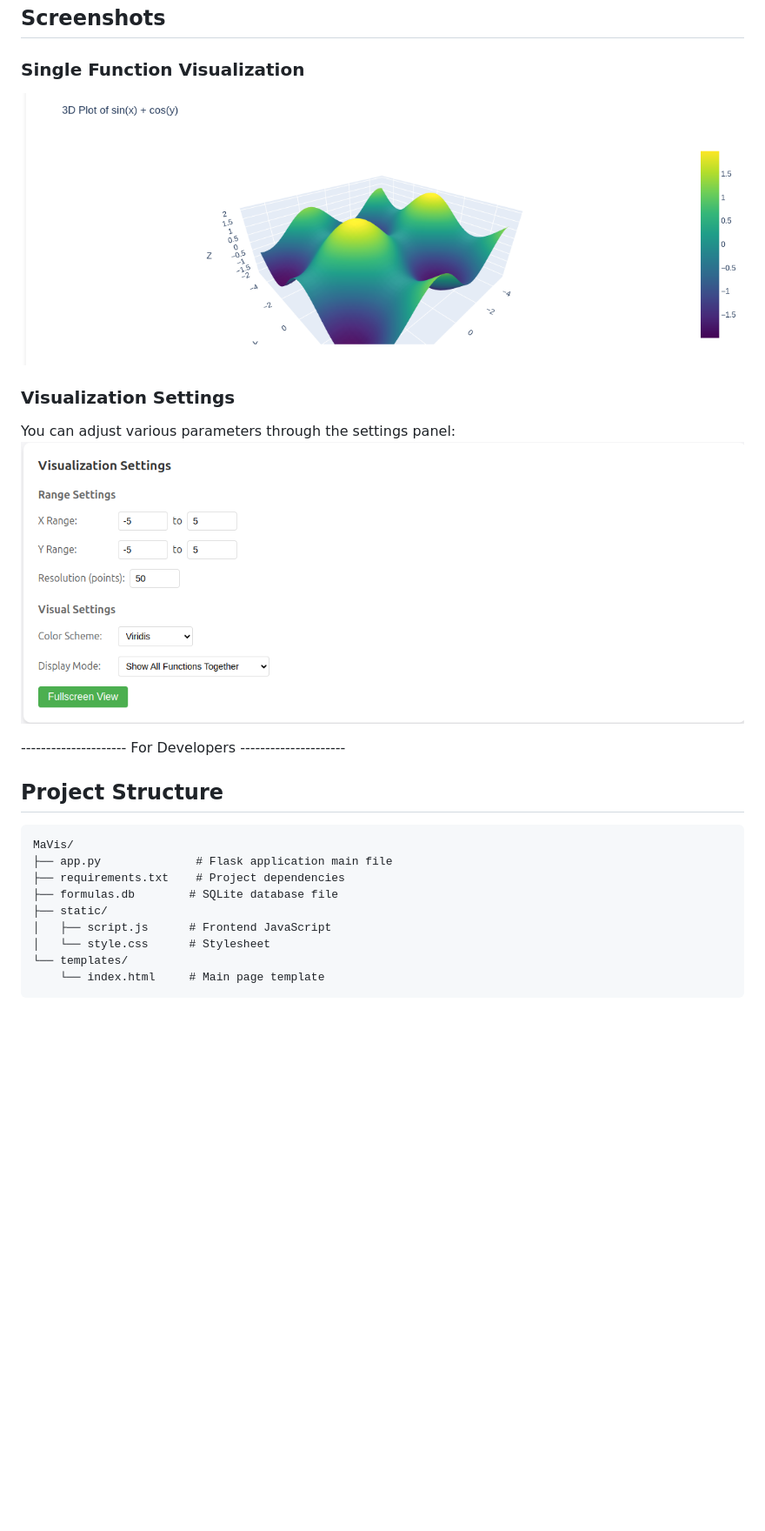
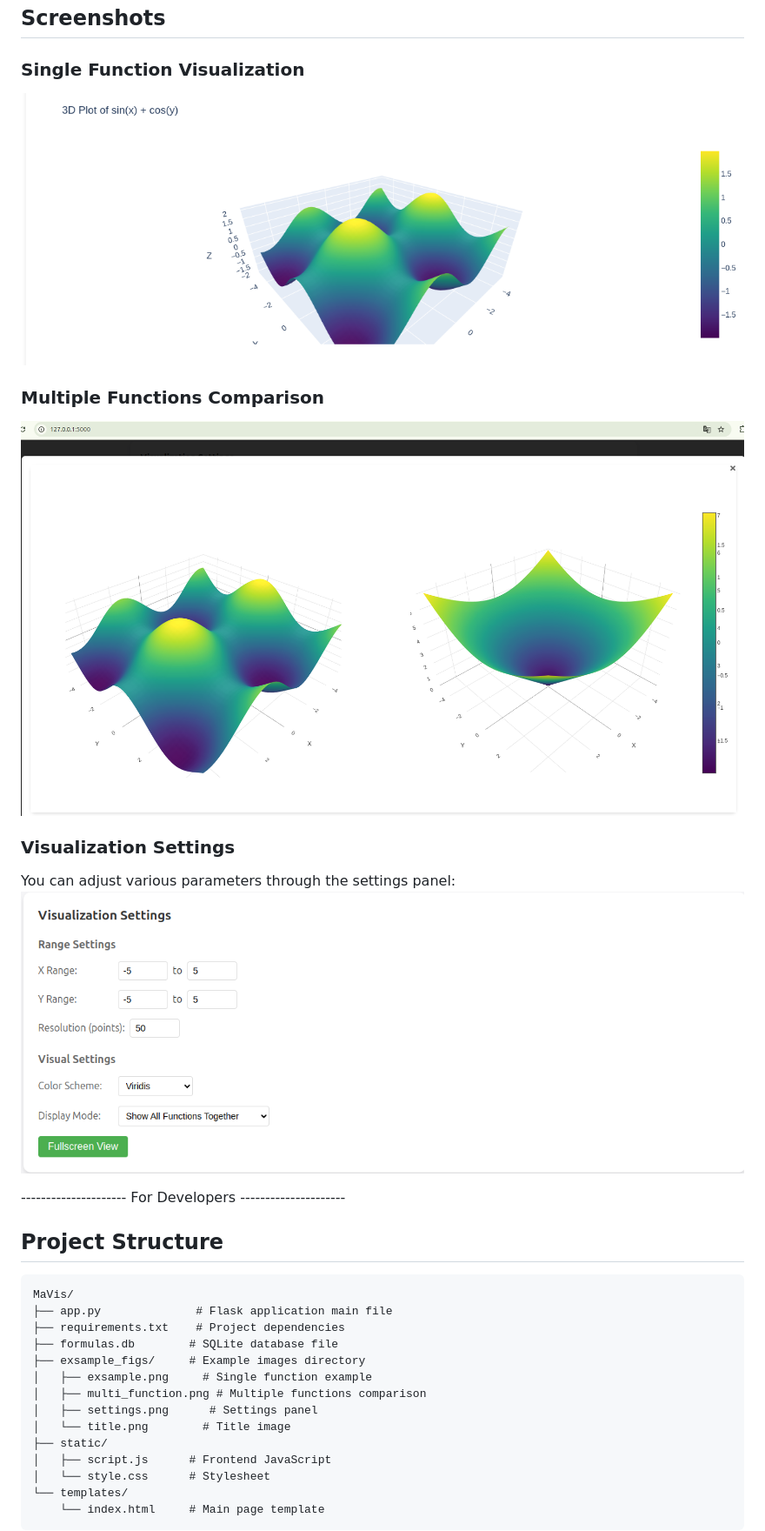
Before and after one commit to ZeyuPing/MaVis, a Markdown page: README_EN.md, the part around the change printed below. Shown: that part at 87% size. GitHub-like rendering; pictures changed too: exsample_figs/multi_function.png (added); blank space fills up the shorter version.

```diff
--- a/README_EN.md
+++ b/README_EN.md
@@ -192,11 +192,14 @@ Open browser and visit http://localhost:5000
 ## Screenshots
 
 ### Single Function Visualization
-![Example](./exsample.png)
+![Example](./exsample_figs/exsample.png)
+
+### Multiple Functions Comparison
+![Multiple Functions](./exsample_figs/multi_function.png)
 
 ### Visualization Settings
 You can adjust various parameters through the settings panel:
-![Settings](./settings.png)
+![Settings](./exsample_figs/settings.png)
 
 --------------------- For Developers ---------------------
 
@@ -206,6 +209,11 @@ MaVis/
 ├── app.py              # Flask application main file
 ├── requirements.txt    # Project dependencies
 ├── formulas.db        # SQLite database file
+├── exsample_figs/     # Example images directory
+│   ├── exsample.png     # Single function example
+│   ├── multi_function.png # Multiple functions comparison
+│   ├── settings.png      # Settings panel
+│   └── title.png        # Title image
 ├── static/
 │   ├── script.js      # Frontend JavaScript
 │   └── style.css      # Stylesheet
```
Also changed, not shown: other parts of README_EN.md (+1 -1 lines), README.md (+11 -3 lines), exsample_figs/exsample.png (renamed from exsample.png), exsample_figs/settings.png (renamed from settings.png), exsample_figs/title.png (renamed from title.png).
